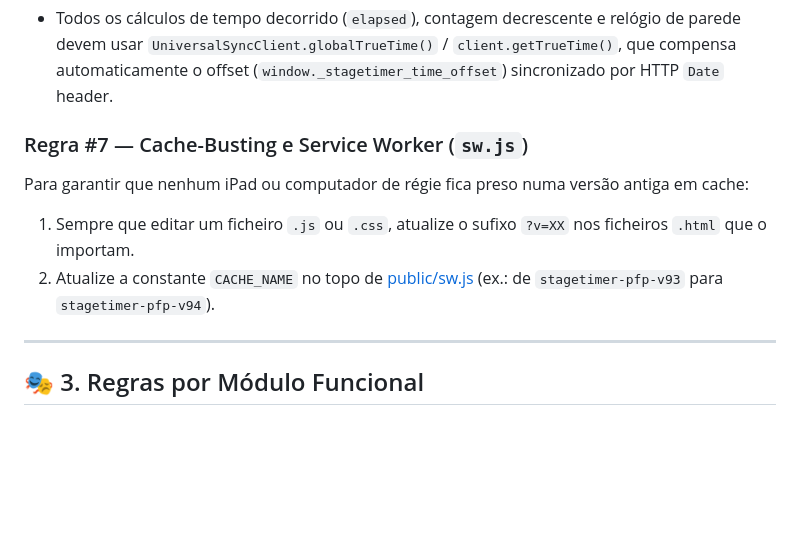
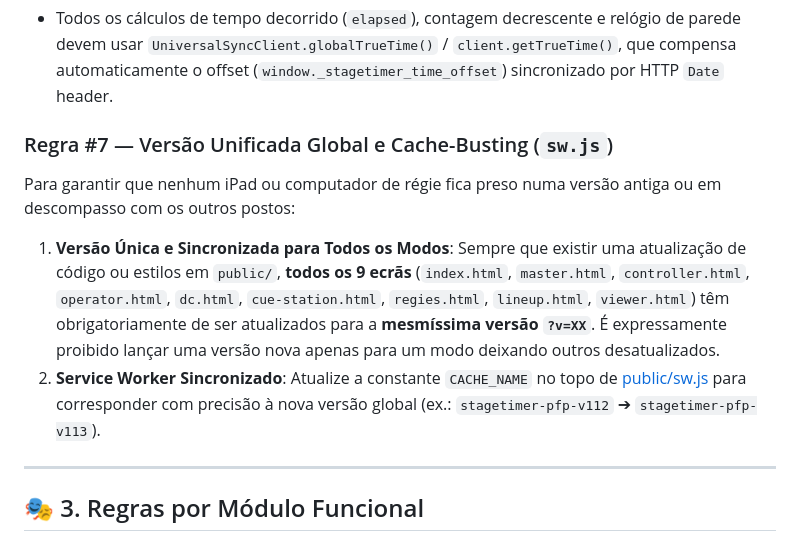
Before and after one commit to joaobritold/intelligent-nobel, a Markdown page: LIVRO_DE_REGRAS.md, the part around the change. GitHub-like rendering; blank space fills up the shorter version.

Commit message:
docs: adicionar regra de versao global unificada e sincronizada para todos os modos

```diff
--- a/LIVRO_DE_REGRAS.md
+++ b/LIVRO_DE_REGRAS.md
@@ -126,10 +126,10 @@ Sempre que existir uma limpeza de época (`CLEAN_SLATE_EPOCH`), reset de cache o
 Em espetáculos ao vivo, diferentes telemóveis, tablets e PCs podem ter os seus relógios internos desfasados em vários segundos.
 - Todos os cálculos de tempo decorrido (`elapsed`), contagem decrescente e relógio de parede devem usar `UniversalSyncClient.globalTrueTime()` / `client.getTrueTime()`, que compensa automaticamente o offset (`window._stagetimer_time_offset`) sincronizado por HTTP `Date` header.
 
-### Regra #7 — Cache-Busting e Service Worker (`sw.js`)
-Para garantir que nenhum iPad ou computador de régie fica preso numa versão antiga em cache:
-1. Sempre que editar um ficheiro `.js` ou `.css`, atualize o sufixo `?v=XX` nos ficheiros `.html` que o importam.
-2. Atualize a constante `CACHE_NAME` no topo de [public/sw.js](public/sw.js) (ex.: de `stagetimer-pfp-v93` para `stagetimer-pfp-v94`).
+### Regra #7 — Versão Unificada Global e Cache-Busting (`sw.js`)
+Para garantir que nenhum iPad ou computador de régie fica preso numa versão antiga ou em descompasso com os outros postos:
+1. **Versão Única e Sincronizada para Todos os Modos**: Sempre que existir uma atualização de código ou estilos em `public/`, **todos os 9 ecrãs** (`index.html`, `master.html`, `controller.html`, `operator.html`, `dc.html`, `cue-station.html`, `regies.html`, `lineup.html`, `viewer.html`) têm obrigatoriamente de ser atualizados para a **mesmíssima versão `?v=XX`**. É expressamente proibido lançar uma versão nova apenas para um modo deixando outros desatualizados.
+2. **Service Worker Sincronizado**: Atualize a constante `CACHE_NAME` no topo de [public/sw.js](public/sw.js) para corresponder com precisão à nova versão global (ex.: `stagetimer-pfp-v112` ➔ `stagetimer-pfp-v113`).
 
 ---
 
```
Also changed, not shown: AGENTS.md (+4 -3 lines).
